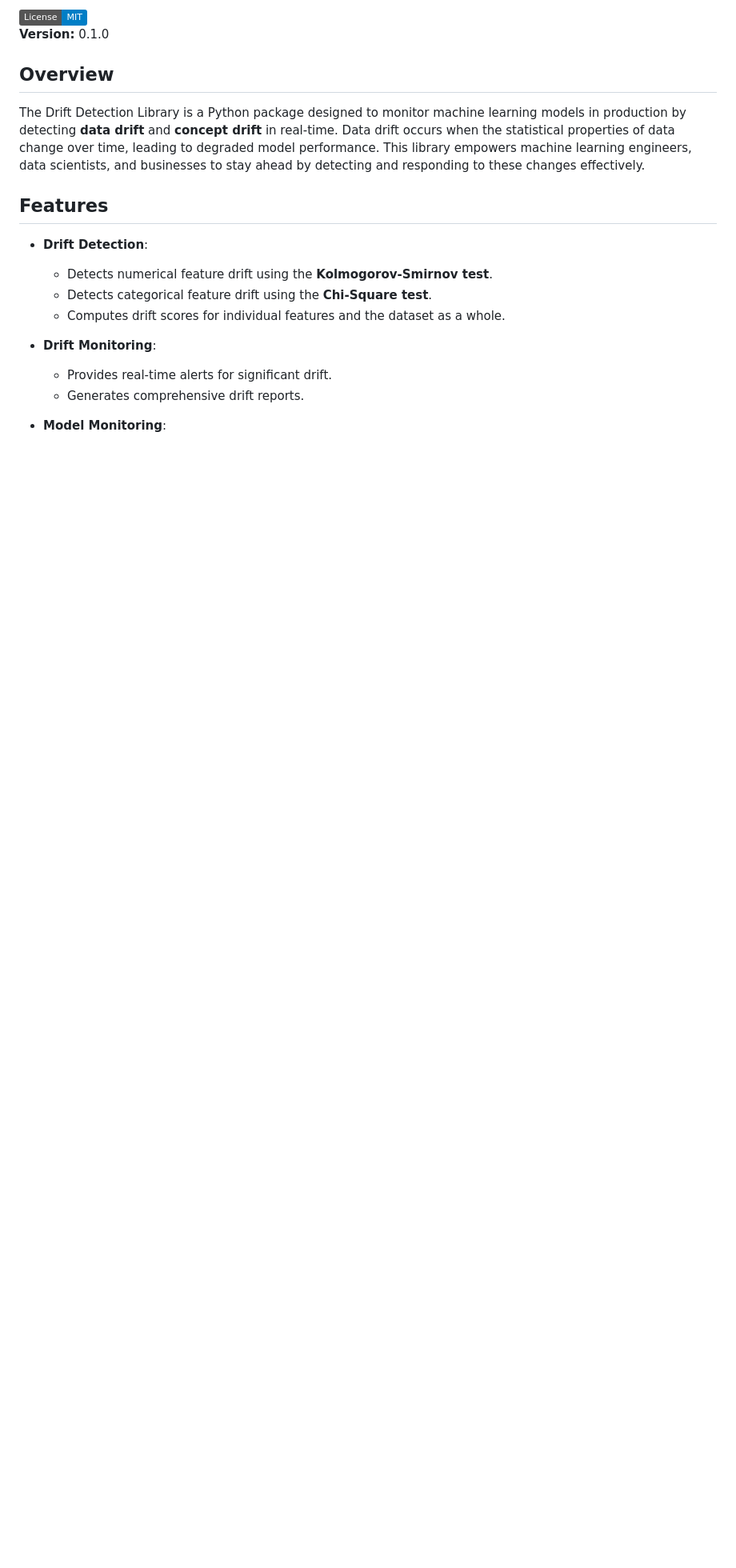
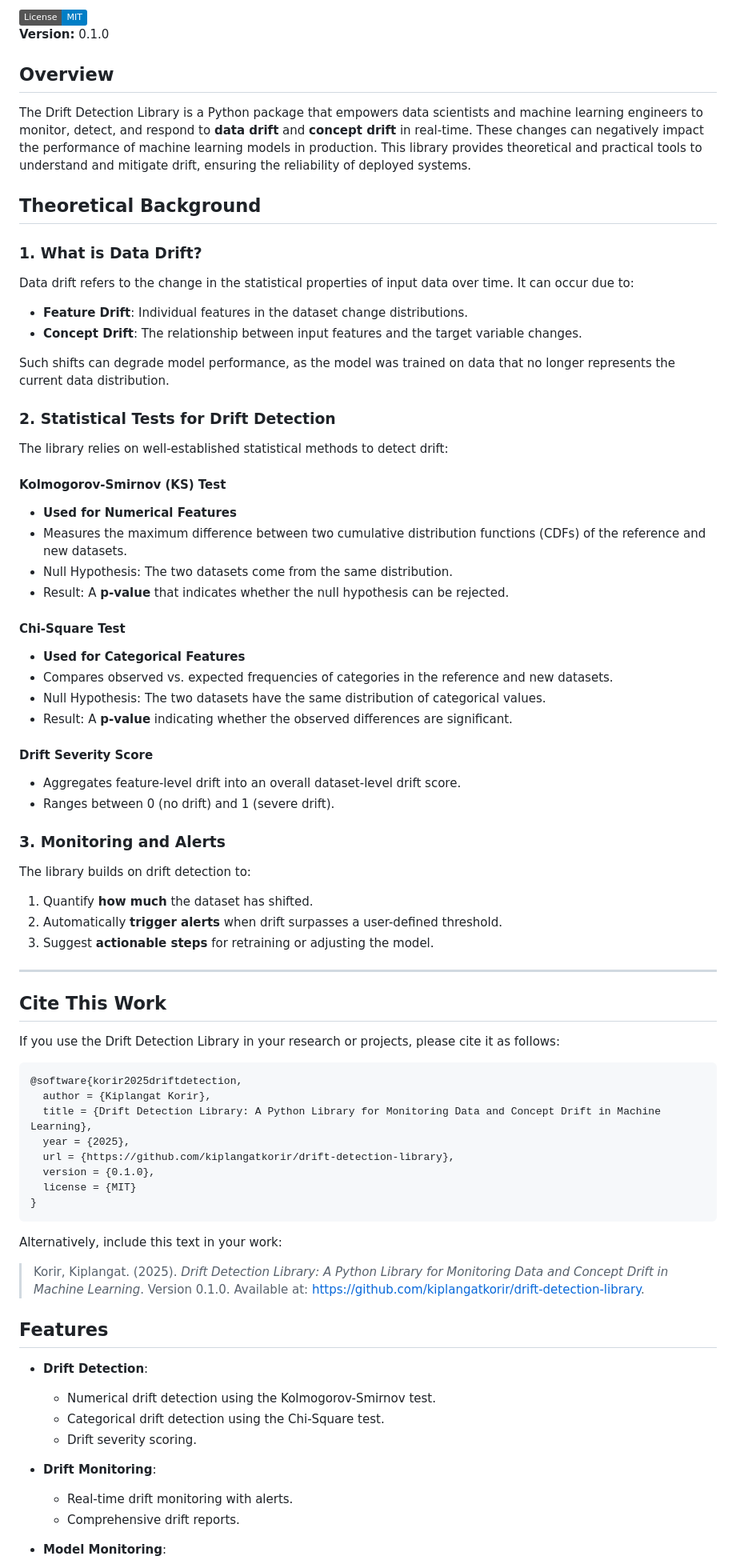
Before and after one commit to kiplangatkorir/driftguard, a Markdown page: README.md, the part around one of its changes. Shown at 80% size. GitHub-like rendering; badges without logos; blank space fills up the shorter version.

````diff
--- a/README.md
+++ b/README.md
@@ -5,16 +5,70 @@
 **Version:** 0.1.0
 
 ## **Overview**
-The Drift Detection Library is a Python package designed to monitor machine learning models in production by detecting **data drift** and **concept drift** in real-time. Data drift occurs when the statistical properties of data change over time, leading to degraded model performance. This library empowers machine learning engineers, data scientists, and businesses to stay ahead by detecting and responding to these changes effectively.
+The Drift Detection Library is a Python package that empowers data scientists and machine learning engineers to monitor, detect, and respond to **data drift** and **concept drift** in real-time. These changes can negatively impact the performance of machine learning models in production. This library provides theoretical and practical tools to understand and mitigate drift, ensuring the reliability of deployed systems.
+
+## **Theoretical Background**
+
+### **1. What is Data Drift?**
+Data drift refers to the change in the statistical properties of input data over time. It can occur due to:
+- **Feature Drift**: Individual features in the dataset change distributions.
+- **Concept Drift**: The relationship between input features and the target variable changes.
+
+Such shifts can degrade model performance, as the model was trained on data that no longer represents the current data distribution.
+
+
+### **2. Statistical Tests for Drift Detection**
+The library relies on well-established statistical methods to detect drift:
+
+#### **Kolmogorov-Smirnov (KS) Test**
+- **Used for Numerical Features**
+- Measures the maximum difference between two cumulative distribution functions (CDFs) of the reference and new datasets.
+- Null Hypothesis: The two datasets come from the same distribution.
+- Result: A **p-value** that indicates whether the null hypothesis can be rejected.
+
+#### **Chi-Square Test**
+- **Used for Categorical Features**
+- Compares observed vs. expected frequencies of categories in the reference and new datasets.
+- Null Hypothesis: The two datasets have the same distribution of categorical values.
+- Result: A **p-value** indicating whether the observed differences are significant.
+
+#### **Drift Severity Score**
+- Aggregates feature-level drift into an overall dataset-level drift score.
+- Ranges between 0 (no drift) and 1 (severe drift).
+
+### **3. Monitoring and Alerts**
+The library builds on drift detection to:
+1. Quantify **how much** the dataset has shifted.
+2. Automatically **trigger alerts** when drift surpasses a user-defined threshold.
+3. Suggest **actionable steps** for retraining or adjusting the model.
+
+---
+
+## **Cite This Work**
+If you use the Drift Detection Library in your research or projects, please cite it as follows:
+
+```bibtex
+@software{korir2025driftdetection,
+  author = {Kiplangat Korir},
+  title = {Drift Detection Library: A Python Library for Monitoring Data and Concept Drift in Machine Learning},
+  year = {2025},
+  url = {https://github.com/kiplangatkorir/drift-detection-library},
+  version = {0.1.0},
+  license = {MIT}
+}
+```
+
+Alternatively, include this text in your work:
+> Korir, Kiplangat. (2025). *Drift Detection Library: A Python Library for Monitoring Data and Concept Drift in Machine Learning*. Version 0.1.0. Available at: https://github.com/kiplangatkorir/drift-detection-library.
 
 ## **Features**
 - **Drift Detection**:
-  - Detects numerical feature drift using the **Kolmogorov-Smirnov test**.
-  - Detects categorical feature drift using the **Chi-Square test**.
-  - Computes drift scores for individual features and the dataset as a whole.
+  - Numerical drift detection using the Kolmogorov-Smirnov test.
+  - Categorical drift detection using the Chi-Square test.
+  - Drift severity scoring.
 
 - **Drift Monitoring**:
-  - Provides real-time alerts for significant drift.
-  - Generates comprehensive drift reports.
+  - Real-time drift monitoring with alerts.
+  - Comprehensive drift reports.
 
 - **Model Monitoring**:
````
Also changed, not shown: other parts of README.md (+25 -57 lines).
